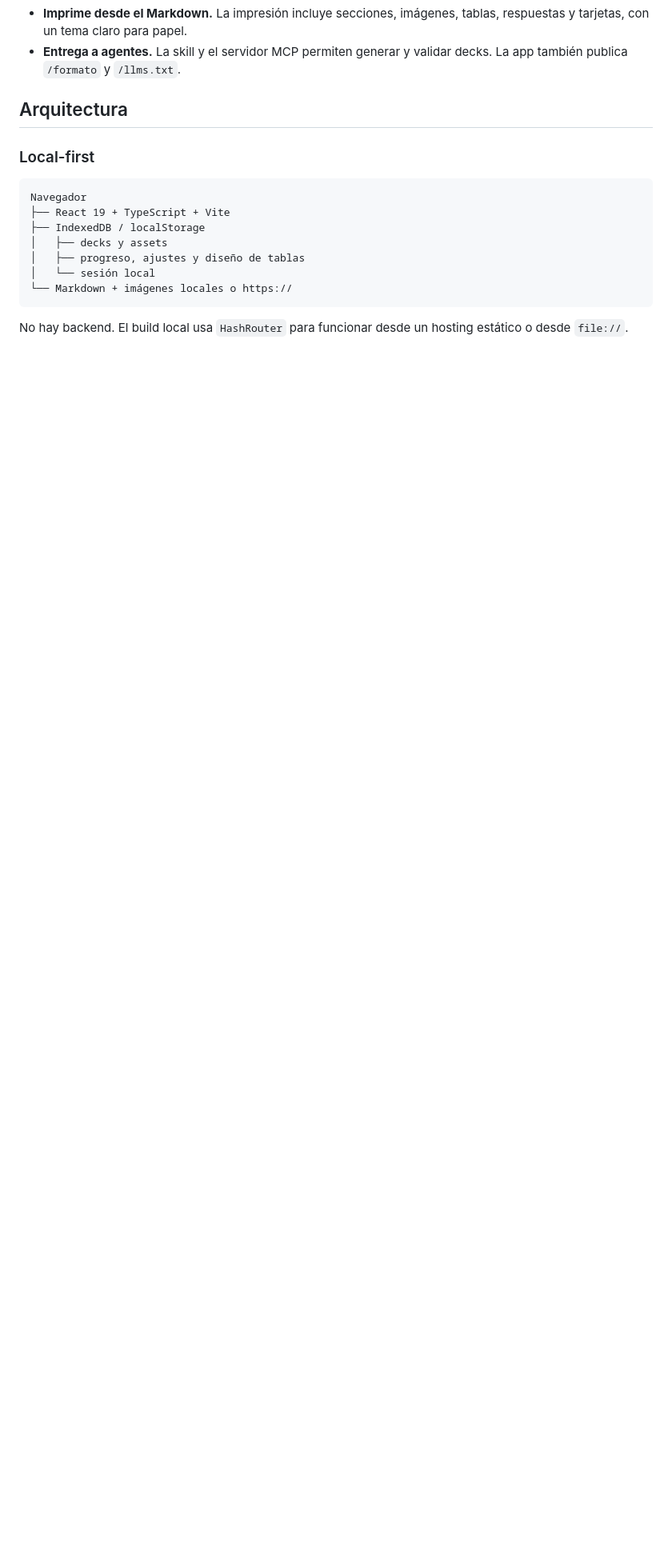
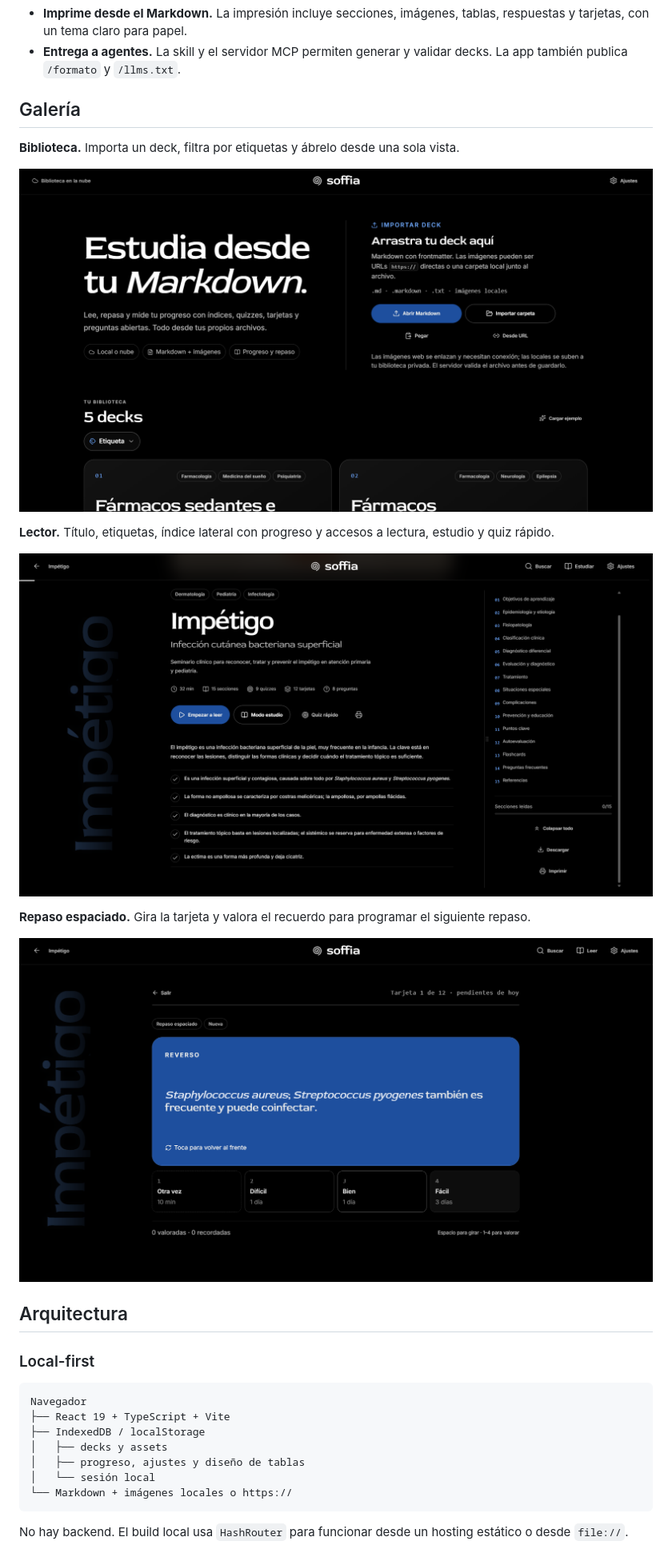
Before and after one commit to AmpolStack/soffia, a Markdown page: README.md, the part around one of its changes. Shown at 80% size. Drawn GitHub-style; pictures changed too: public/soffia-biblioteca.png (added), public/soffia-lector.png (added), public/soffia-repaso.png (added); blank space fills up the shorter version.

Commit message:
docs: add galery in README.md

```diff
--- a/README.md
+++ b/README.md
@@ -70,6 +71,26 @@ No hay cuentas públicas, registro ni telemetría. El modo local no necesita ser
 - **Edita imágenes.** Desde el visor puedes cambiar una imagen por una URL o por un archivo nuevo. Si la anterior era local, se elimina.
 - **Imprime desde el Markdown.** La impresión incluye secciones, imágenes, tablas, respuestas y tarjetas, con un tema claro para papel.
 - **Entrega a agentes.** La skill y el servidor MCP permiten generar y validar decks. La app también publica `/formato` y `/llms.txt`.
+
+## Galería
+
+**Biblioteca.** Importa un deck, filtra por etiquetas y ábrelo desde una sola vista.
+
+<p align="center">
+  <img src="public/soffia-biblioteca.png" alt="Biblioteca de soffia con el importador de decks y la lista de decks filtrable por etiquetas" width="100%" />
+</p>
+
+**Lector.** Título, etiquetas, índice lateral con progreso y accesos a lectura, estudio y quiz rápido.
+
+<p align="center">
+  <img src="public/soffia-lector.png" alt="Lector de soffia con el deck Impétigo, índice lateral, progreso de lectura y botones de estudio" width="100%" />
+</p>
+
+**Repaso espaciado.** Gira la tarjeta y valora el recuerdo para programar el siguiente repaso.
+
+<p align="center">
+  <img src="public/soffia-repaso.png" alt="Modo de repaso espaciado con una tarjeta girada y los botones de valoración Otra vez, Difícil, Bien y Fácil" width="100%" />
+</p>
 
 ## Arquitectura
 
```
Also changed, not shown: other parts of README.md (+5 -1 lines).
